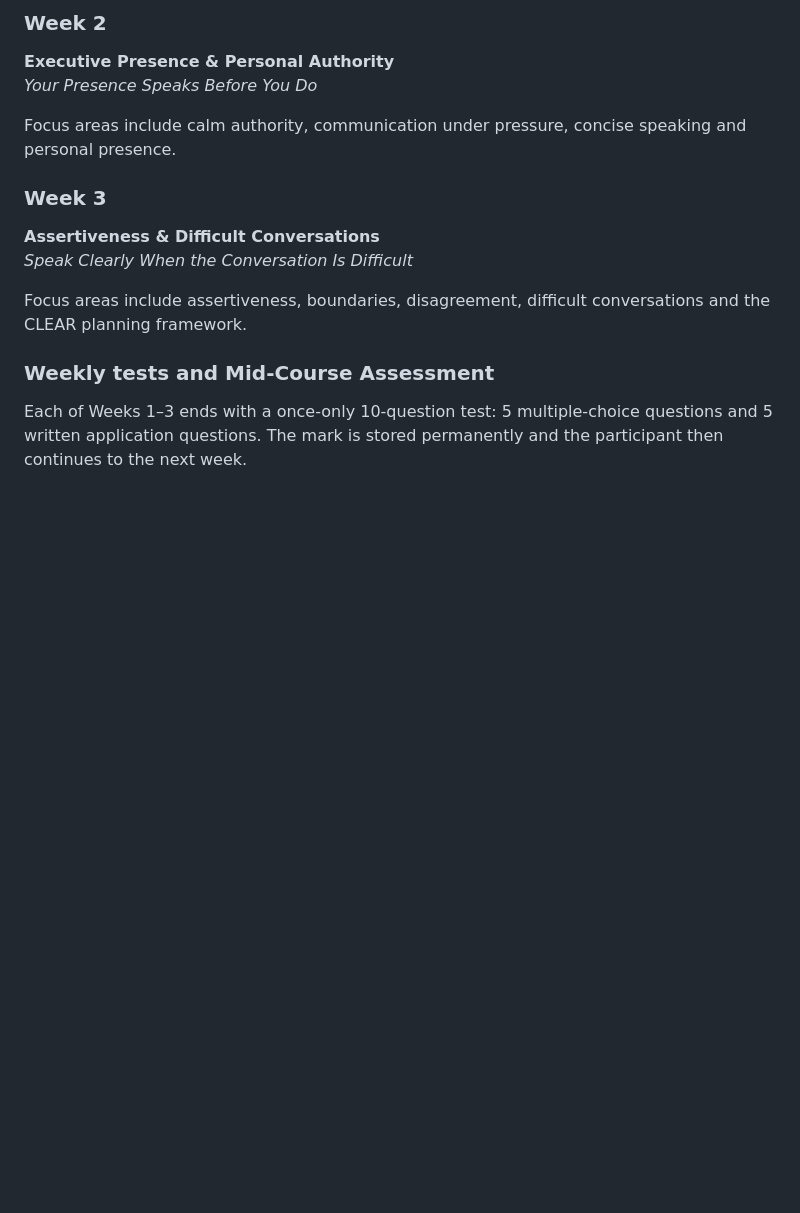
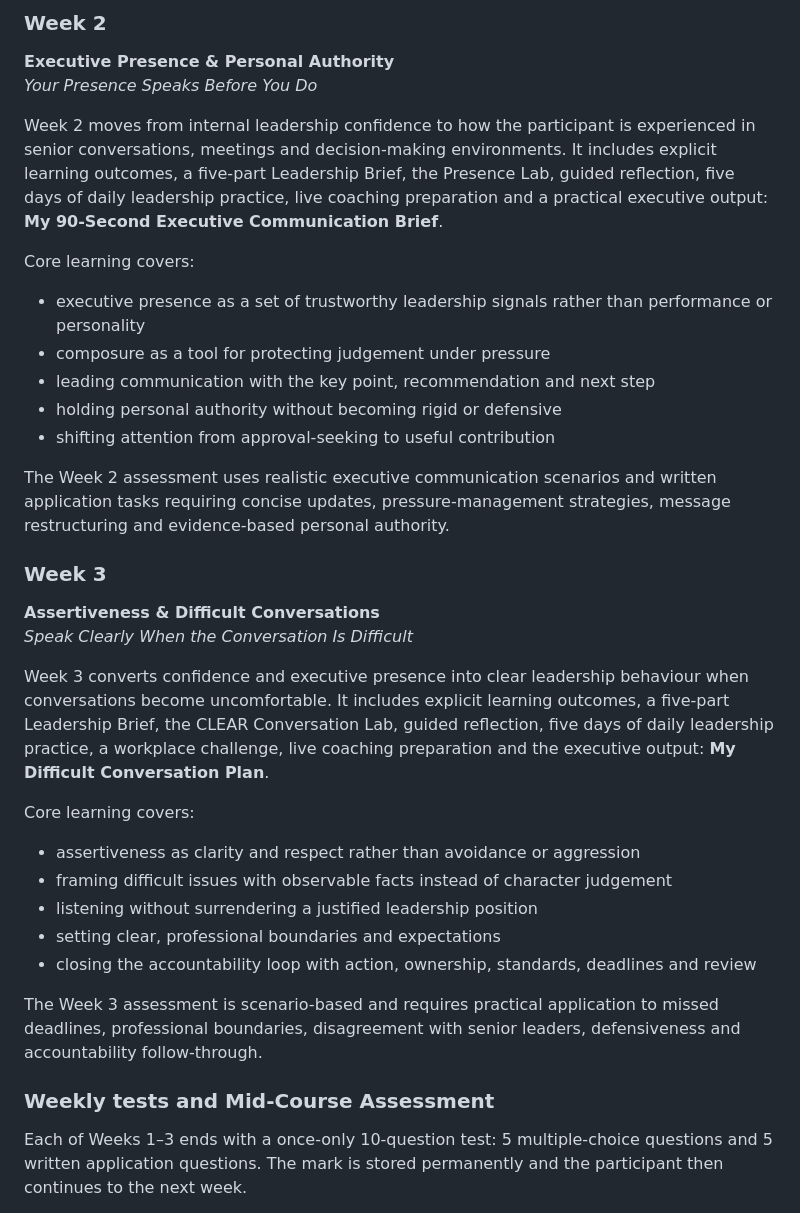
Before and after one commit to carolinesedurica-ux/executive-leadership-portal, a Markdown page: README.md, the part around the change. Drawn GitHub-style; blank space fills up the shorter version.

Commit message:
Document finalized Week 2 and Week 3 executive content

```diff
--- a/README.md
+++ b/README.md
@@ -59,13 +59,31 @@ The Week 1 assessment is a once-only 10-question **Leadership Judgement & Applic
 **Executive Presence & Personal Authority**
 *Your Presence Speaks Before You Do*
 
-Focus areas include calm authority, communication under pressure, concise speaking and personal presence.
+Week 2 moves from internal leadership confidence to how the participant is experienced in senior conversations, meetings and decision-making environments. It includes explicit learning outcomes, a five-part Leadership Brief, the Presence Lab, guided reflection, five days of daily leadership practice, live coaching preparation and a practical executive output: **My 90-Second Executive Communication Brief**.
+
+Core learning covers:
+- executive presence as a set of trustworthy leadership signals rather than performance or personality
+- composure as a tool for protecting judgement under pressure
+- leading communication with the key point, recommendation and next step
+- holding personal authority without becoming rigid or defensive
+- shifting attention from approval-seeking to useful contribution
+
+The Week 2 assessment uses realistic executive communication scenarios and written application tasks requiring concise updates, pressure-management strategies, message restructuring and evidence-based personal authority.
 
 ### Week 3
 **Assertiveness & Difficult Conversations**
 *Speak Clearly When the Conversation Is Difficult*
 
-Focus areas include assertiveness, boundaries, disagreement, difficult conversations and the CLEAR planning framework.
+Week 3 converts confidence and executive presence into clear leadership behaviour when conversations become uncomfortable. It includes explicit learning outcomes, a five-part Leadership Brief, the CLEAR Conversation Lab, guided reflection, five days of daily leadership practice, a workplace challenge, live coaching preparation and the executive output: **My Difficult Conversation Plan**.
+
+Core learning covers:
+- assertiveness as clarity and respect rather than avoidance or aggression
+- framing difficult issues with observable facts instead of character judgement
+- listening without surrendering a justified leadership position
+- setting clear, professional boundaries and expectations
+- closing the accountability loop with action, ownership, standards, deadlines and review
+
+The Week 3 assessment is scenario-based and requires practical application to missed deadlines, professional boundaries, disagreement with senior leaders, defensiveness and accountability follow-through.
 
 ### Weekly tests and Mid-Course Assessment
 Each of Weeks 1–3 ends with a once-only 10-question test: 5 multiple-choice questions and 5 written application questions. The mark is stored permanently and the participant then continues to the next week.
```
